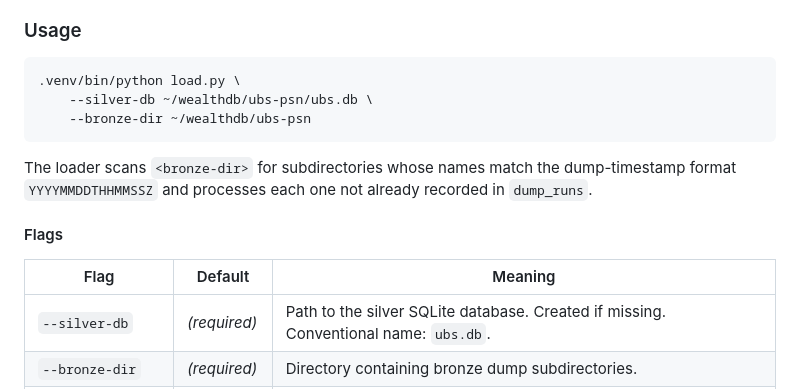
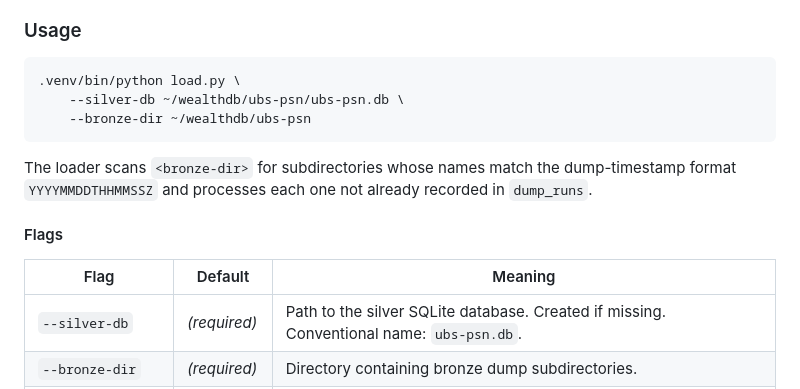
Before and after one commit to smartpointer-com/wealthdb, a Markdown page: dumpers/ubs-psn-dump/README.md, the part around the change. Rendered like a GitHub page.

Commit message:
Default silver DB filename: ubs.db -> ubs-psn.db

````diff
--- a/dumpers/ubs-psn-dump/README.md
+++ b/dumpers/ubs-psn-dump/README.md
@@ -164,7 +164,7 @@ Reload semantics:
 
 ```sh
 .venv/bin/python load.py \
-    --silver-db ~/wealthdb/ubs-psn/ubs.db \
+    --silver-db ~/wealthdb/ubs-psn/ubs-psn.db \
     --bronze-dir ~/wealthdb/ubs-psn
 ```
 
@@ -176,7 +176,7 @@ not already recorded in `dump_runs`.
 
 | Flag | Default | Meaning |
 | --- | --- | --- |
-| `--silver-db` | _(required)_ | Path to the silver SQLite database. Created if missing. Conventional name: `ubs.db`. |
+| `--silver-db` | _(required)_ | Path to the silver SQLite database. Created if missing. Conventional name: `ubs-psn.db`. |
 | `--bronze-dir` | _(required)_ | Directory containing bronze dump subdirectories. |
 | `--relationship-id` | `SFTPCH01` | UBS Server ID for the banking relationship the bronze dumps belong to. Override to load a different relationship into the same DB. |
 | `-v`, `--verbose` | off | DEBUG-level logging. |
````
